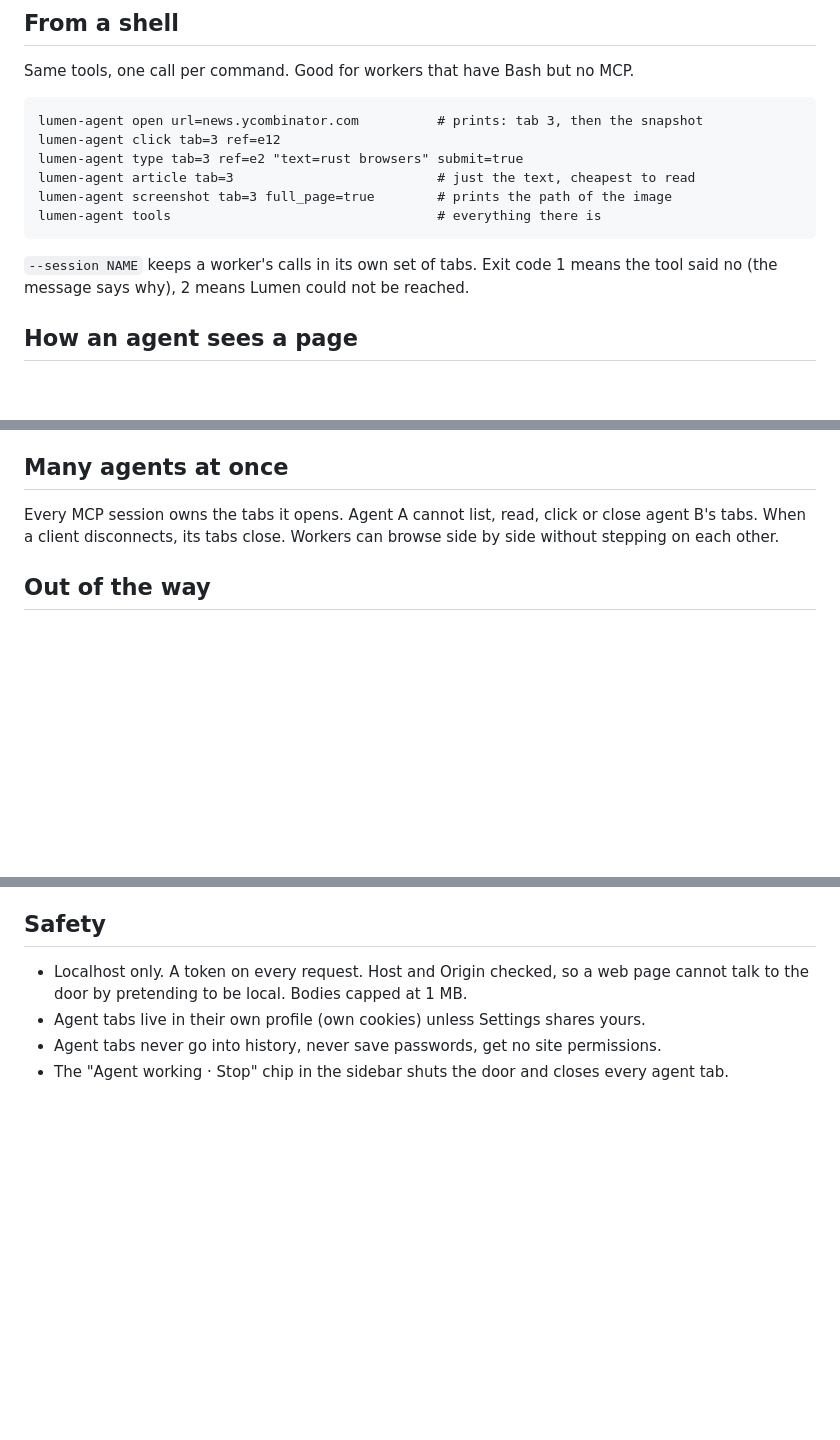
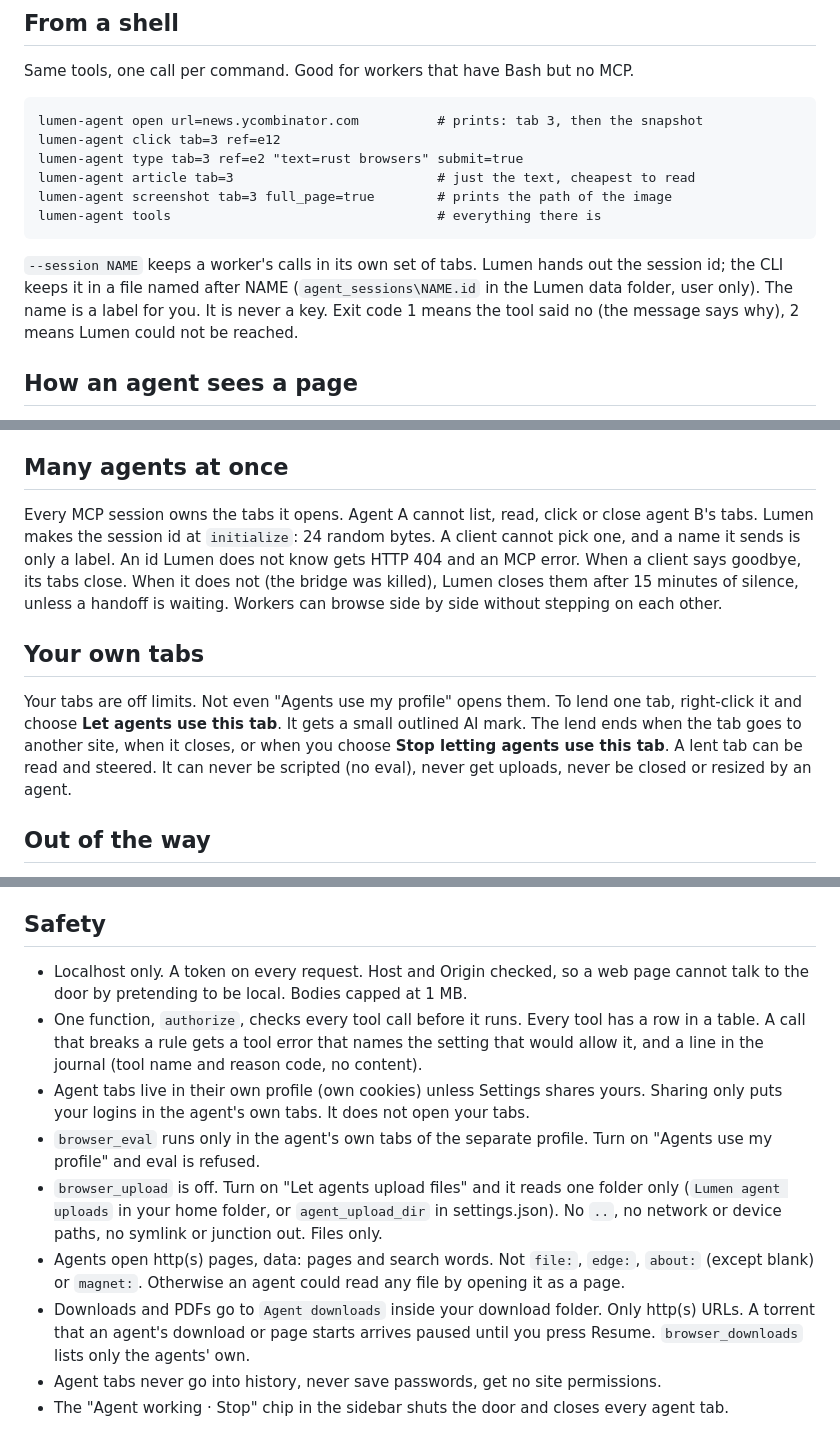
Before and after one commit to MrEmoji27/lumen, a Markdown page: docs/agents.md, 3 parts joined by grey strips. Rendered like a GitHub page; blank space fills up the shorter version.

Commit message:
docs: agents.md and agent-answers.md match the new door

````diff
--- a/docs/agents.md
+++ b/docs/agents.md
@@ -35,8 +35,10 @@ lumen-agent screenshot tab=3 full_page=true        # prints the path of the imag
 lumen-agent tools                                  # everything there is
 ```
 
-`--session NAME` keeps a worker's calls in its own set of tabs. Exit code 1 means the tool said no
-(the message says why), 2 means Lumen could not be reached.
+`--session NAME` keeps a worker's calls in its own set of tabs. Lumen hands out the session id; the
+CLI keeps it in a file named after NAME (`agent_sessions\NAME.id` in the Lumen data folder, user
+only). The name is a label for you. It is never a key. Exit code 1 means the tool said no (the
+message says why), 2 means Lumen could not be reached.
 
 ## How an agent sees a page
 
@@ -79,8 +81,19 @@ waits until the person presses it.
 ## Many agents at once
 
 Every MCP session owns the tabs it opens. Agent A cannot list, read, click or close agent B's tabs.
-When a client disconnects, its tabs close. Workers can browse side by side without stepping on each
-other.
+Lumen makes the session id at `initialize`: 24 random bytes. A client cannot pick one, and a name
+it sends is only a label. An id Lumen does not know gets HTTP 404 and an MCP error. When a client
+says goodbye, its tabs close. When it does not (the bridge was killed), Lumen closes them after 15
+minutes of silence, unless a handoff is waiting. Workers can browse side by side without stepping
+on each other.
+
+## Your own tabs
+
+Your tabs are off limits. Not even "Agents use my profile" opens them. To lend one tab, right-click
+it and choose **Let agents use this tab**. It gets a small outlined AI mark. The lend ends when
+the tab goes to another site, when it closes, or when you choose **Stop letting agents use this
+tab**. A lent tab can be read and steered. It can never be scripted (no eval), never get uploads,
+never be closed or resized by an agent.
 
 ## Out of the way
 
@@ -96,7 +109,21 @@ centred, in the taskbar, with sound. One Lumen per profile, always.
 
 - Localhost only. A token on every request. Host and Origin checked, so a web page cannot talk to
   the door by pretending to be local. Bodies capped at 1 MB.
-- Agent tabs live in their own profile (own cookies) unless Settings shares yours.
+- One function, `authorize`, checks every tool call before it runs. Every tool has a row in a
+  table. A call that breaks a rule gets a tool error that names the setting that would allow it,
+  and a line in the journal (tool name and reason code, no content).
+- Agent tabs live in their own profile (own cookies) unless Settings shares yours. Sharing only
+  puts your logins in the agent's own tabs. It does not open your tabs.
+- `browser_eval` runs only in the agent's own tabs of the separate profile. Turn on "Agents use my
+  profile" and eval is refused.
+- `browser_upload` is off. Turn on "Let agents upload files" and it reads one folder only
+  (`Lumen agent uploads` in your home folder, or `agent_upload_dir` in settings.json). No `..`, no
+  network or device paths, no symlink or junction out. Files only.
+- Agents open http(s) pages, data: pages and search words. Not `file:`, `edge:`, `about:` (except
+  blank) or `magnet:`. Otherwise an agent could read any file by opening it as a page.
+- Downloads and PDFs go to `Agent downloads` inside your download folder. Only http(s) URLs.
+  A torrent that an agent's download or page starts arrives paused until you press Resume.
+  `browser_downloads` lists only the agents' own.
 - Agent tabs never go into history, never save passwords, get no site permissions.
 - The "Agent working · Stop" chip in the sidebar shuts the door and closes every agent tab.
 
````
